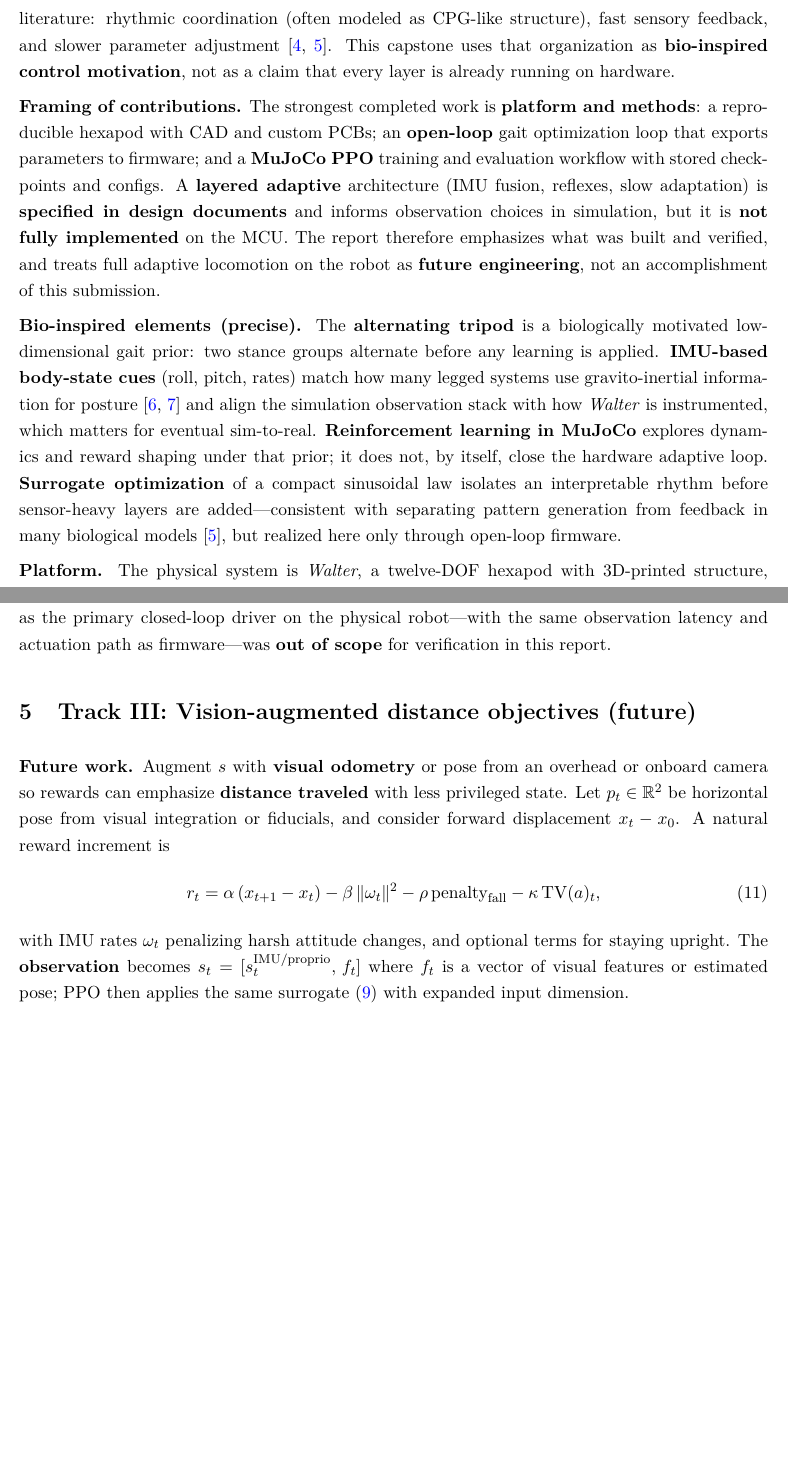
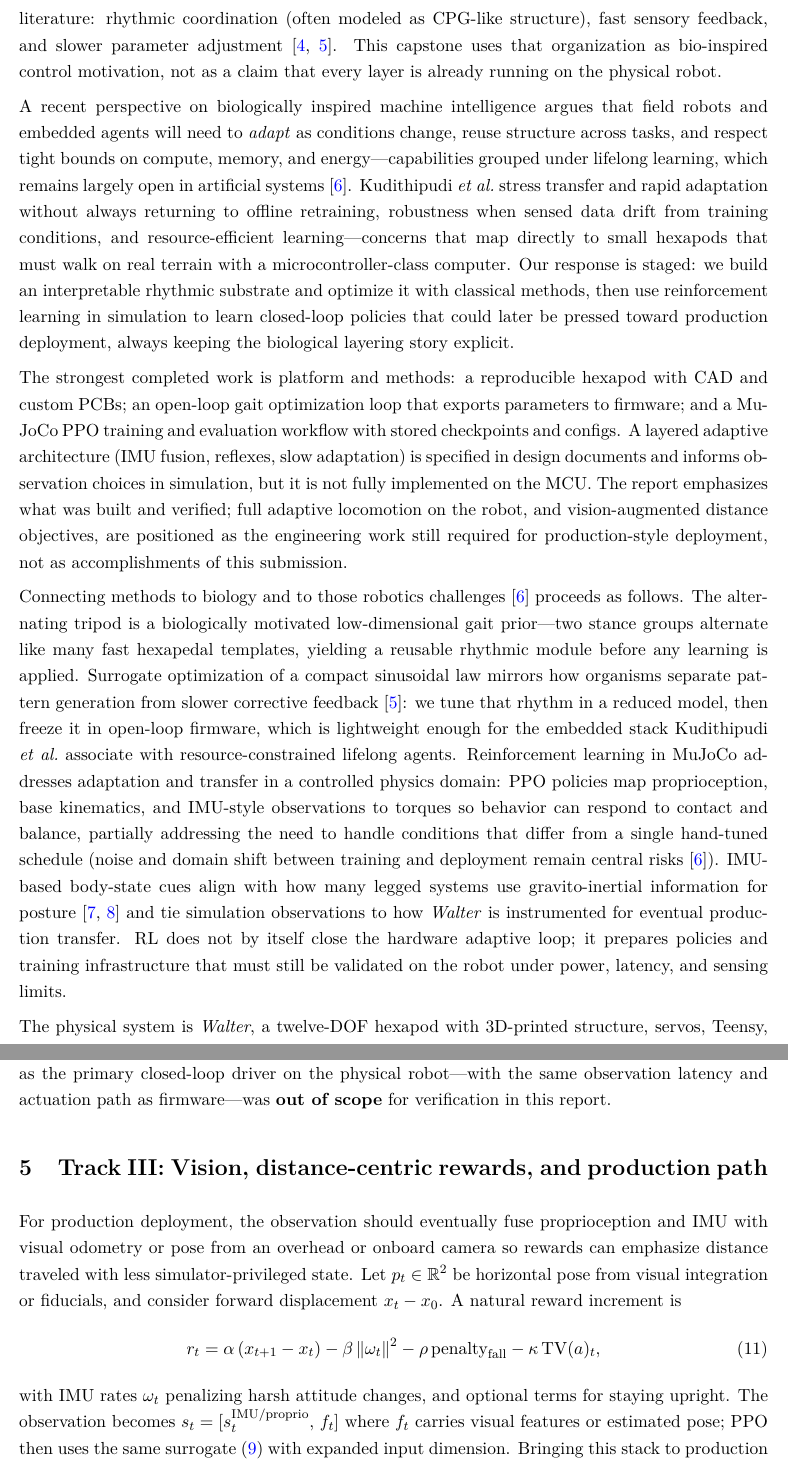
Before and after one commit to HowardWHSrun/WALTER, a LaTeX paper (final_report/E90_Final_Report.tex): two parts of pages 2 and 6 of 18 before the commit and two parts of pages 2 and 6 of 19 after it, joined at a grey line, cut so that both start at the same text, the shorter picture padded with empty space. Compiled offline with pdfLaTeX.

Commit message:
Intro: Kudithipudi L2M link, method-biology ties, production framing; Track III
Made-with: Cursor

```diff
--- a/final_report/E90_Final_Report.tex
+++ b/final_report/E90_Final_Report.tex
@@ -44,15 +44,15 @@ We then use \textbf{reinforcement learning} to train more \textbf{adaptive} loco
 
 \section{Introduction}
 
-Reliable legged locomotion requires coordinating periodic limb motion with feedback under limited sensing and computation. Insects organize locomotor control in \emph{layers} that are standard in the literature: rhythmic coordination (often modeled as CPG-like structure), fast sensory feedback, and slower parameter adjustment~\cite{aydin2023mechanosensory,chen2021adaptive}. This capstone uses that organization as \textbf{bio-inspired control motivation}, not as a claim that every layer is already running on hardware.
+Reliable legged locomotion requires coordinating periodic limb motion with feedback under limited sensing and computation. Insects organize locomotor control in layers that are standard in the literature: rhythmic coordination (often modeled as CPG-like structure), fast sensory feedback, and slower parameter adjustment~\cite{aydin2023mechanosensory,chen2021adaptive}. This capstone uses that organization as bio-inspired control motivation, not as a claim that every layer is already running on the physical robot.
 
-\textbf{Framing of contributions.} The strongest completed work is \textbf{platform and methods}: a reproducible hexapod with CAD and custom PCBs; an \textbf{open-loop} gait optimization loop that exports parameters to firmware; and a \textbf{MuJoCo PPO} training and evaluation workflow with stored checkpoints and configs. A \textbf{layered adaptive} architecture (IMU fusion, reflexes, slow adaptation) is \textbf{specified in design documents} and informs observation choices in simulation, but it is \textbf{not fully implemented} on the MCU. The report therefore emphasizes what was built and verified, and treats full adaptive locomotion on the robot as \textbf{future engineering}, not an accomplishment of this submission.
+A recent perspective on biologically inspired machine intelligence argues that field robots and embedded agents will need to \emph{adapt} as conditions change, reuse structure across tasks, and respect tight bounds on compute, memory, and energy---capabilities grouped under lifelong learning, which remains largely open in artificial systems~\cite{kudithipudi2022biological}. Kudithipudi \emph{et al.}\ stress transfer and rapid adaptation without always returning to offline retraining, robustness when sensed data drift from training conditions, and resource-efficient learning---concerns that map directly to small hexapods that must walk on real terrain with a microcontroller-class computer. Our response is staged: we build an interpretable rhythmic substrate and optimize it with classical methods, then use reinforcement learning in simulation to learn closed-loop policies that could later be pressed toward production deployment, always keeping the biological layering story explicit.
 
-\textbf{Bio-inspired elements (precise).} The \textbf{alternating tripod} is a biologically motivated low-dimensional gait prior: two stance groups alternate before any learning is applied. \textbf{IMU-based body-state cues} (roll, pitch, rates) match how many legged systems use gravito-inertial information for posture~\cite{valenti2015quaternion,bai2019posture} and align the simulation observation stack with how \emph{Walter} is instrumented, which matters for eventual sim-to-real. \textbf{Reinforcement learning in MuJoCo} explores dynamics and reward shaping under that prior; it does not, by itself, close the hardware adaptive loop. \textbf{Surrogate optimization} of a compact sinusoidal law isolates an interpretable rhythm before sensor-heavy layers are added---consistent with separating pattern generation from feedback in many biological models~\cite{chen2021adaptive}, but realized here only through open-loop firmware.
+The strongest completed work is platform and methods: a reproducible hexapod with CAD and custom PCBs; an open-loop gait optimization loop that exports parameters to firmware; and a MuJoCo PPO training and evaluation workflow with stored checkpoints and configs. A layered adaptive architecture (IMU fusion, reflexes, slow adaptation) is specified in design documents and informs observation choices in simulation, but it is not fully implemented on the MCU. The report emphasizes what was built and verified; full adaptive locomotion on the robot, and vision-augmented distance objectives, are positioned as the engineering work still required for production-style deployment, not as accomplishments of this submission.
 
-\textbf{Platform.} The physical system is \emph{Walter}, a twelve-DOF hexapod with 3D-printed structure, servos, Teensy, driver, IMU, and \emph{Hexapod V2} PCBs (Sec.~\ref{sec:mech}--\ref{sec:elec}).
+Connecting methods to biology and to those robotics challenges~\cite{kudithipudi2022biological} proceeds as follows. The alternating tripod is a biologically motivated low-dimensional gait prior---two stance groups alternate like many fast hexapedal templates, yielding a reusable rhythmic module before any learning is applied. Surrogate optimization of a compact sinusoidal law mirrors how organisms separate pattern generation from slower corrective feedback~\cite{chen2021adaptive}: we tune that rhythm in a reduced model, then freeze it in open-loop firmware, which is lightweight enough for the embedded stack Kudithipudi \emph{et al.}\ associate with resource-constrained lifelong agents. Reinforcement learning in MuJoCo addresses adaptation and transfer in a controlled physics domain: PPO policies map proprioception, base kinematics, and IMU-style observations to torques so behavior can respond to contact and balance, partially addressing the need to handle conditions that differ from a single hand-tuned schedule (noise and domain shift between training and deployment remain central risks~\cite{kudithipudi2022biological}). IMU-based body-state cues align with how many legged systems use gravito-inertial information for posture~\cite{valenti2015quaternion,bai2019posture} and tie simulation observations to how \emph{Walter} is instrumented for eventual production transfer. RL does not by itself close the hardware adaptive loop; it prepares policies and training infrastructure that must still be validated on the robot under power, latency, and sensing limits.
 
-\textbf{Code and report organization.} Source code and this document are maintained at \url{https://github.com/HowardWHSrun/WALTER}. Sec.~\ref{sec:math-bg} states the optimization objective and the PPO machinery used in software. Sec.~\ref{sec:track1}--\ref{sec:track3} and Table~\ref{tab:tracks} summarize three tracks: \textbf{(1)}~surrogate optimization to firmware (\textbf{completed}); \textbf{(2)}~PPO locomotion in simulation, with IMU-capable observation modes where configured (\textbf{completed} as a training/evaluation stack; limited hardware deployment); \textbf{(3)}~vision-augmented distance objectives (\textbf{future work}).
+The physical system is \emph{Walter}, a twelve-DOF hexapod with 3D-printed structure, servos, Teensy, driver, IMU, and \emph{Hexapod V2} PCBs (Sec.~\ref{sec:mech}--\ref{sec:elec}). Source code and this document are maintained at \url{https://github.com/HowardWHSrun/WALTER}. Sec.~\ref{sec:math-bg} states the optimization objective and the PPO machinery used in software. Sec.~\ref{sec:track1}--\ref{sec:track3} and Table~\ref{tab:tracks} summarize three tracks: (1)~surrogate optimization to firmware (completed); (2)~PPO locomotion in simulation, with IMU-capable observation modes where configured (completed as a training and evaluation stack; limited hardware deployment); (3)~vision-augmented distance objectives and tighter production integration of learned policies (remaining for deployment-scale engineering).
 
 \section{Mathematical background: optimization and reinforcement learning}
 \label{sec:math-bg}
@@ -176,16 +176,14 @@ The policy $\pi_\theta(a|s)$ conditions on \textbf{proprioception} (joint positi
 
 \textbf{Scope.} The team \textbf{built, trained, and evaluated} policies in simulation, archived checkpoints, and wrote short evaluation summaries for representative runs (Table~\ref{tab:rl-eval}). Deploying a trained policy as the primary closed-loop driver on the physical robot---with the same observation latency and actuation path as firmware---was \textbf{out of scope} for verification in this report.
 
-\section{Track III: Vision-augmented distance objectives (future)}
+\section{Track III: Vision, distance-centric rewards, and production path}
 \label{sec:track3}
 
-\textbf{Future work.} Augment $s$ with \textbf{visual odometry} or pose from an overhead or onboard camera so rewards can emphasize \textbf{distance traveled} with less privileged state. Let $p_t\in\mathbb{R}^2$ be horizontal pose from visual integration or fiducials, and consider forward displacement $x_t-x_0$. A natural reward increment is
+For production deployment, the observation should eventually fuse proprioception and IMU with visual odometry or pose from an overhead or onboard camera so rewards can emphasize distance traveled with less simulator-privileged state. Let $p_t\in\mathbb{R}^2$ be horizontal pose from visual integration or fiducials, and consider forward displacement $x_t-x_0$. A natural reward increment is
 \begin{equation}
   r_t = \alpha\,(x_{t+1}-x_t) - \beta\,\|\omega_t\|^2 - \rho\,\mathrm{penalty}_{\mathrm{fall}} - \kappa\,\mathrm{TV}(a)_t,
 \end{equation}
-with IMU rates $\omega_t$ penalizing harsh attitude changes, and optional terms for staying upright. The \textbf{observation} becomes $s_t=[s_t^{\mathrm{IMU/proprio}},\, f_t]$ where $f_t$ is a vector of visual features or estimated pose; PPO then applies the same surrogate~\eqref{eq:ppo-clip} with expanded input dimension.
-
-Open challenges include sim-to-real on vision, defining rewards from estimated versus ground-truth motion, and keeping a tripod prior while learning residuals.
+with IMU rates $\omega_t$ penalizing harsh attitude changes, and optional terms for staying upright. The observation becomes $s_t=[s_t^{\mathrm{IMU/proprio}},\, f_t]$ where $f_t$ carries visual features or estimated pose; PPO then uses the same surrogate~\eqref{eq:ppo-clip} with expanded input dimension. Bringing this stack to production requires closing sim-to-real on vision and latency, defining rewards from estimated versus ground-truth motion, and preserving the tripod prior while learning residuals---the same adaptation and robustness pressures highlighted for embedded lifelong systems~\cite{kudithipudi2022biological}.
 
 \begin{table}[htbp]
   \centering
```
Also changed, not shown: final_report/references.bib (+11 -0 lines), final_report/E90_Final_Report.pdf, final_report/E90_Final_Report.tex (2 more changed lines).
